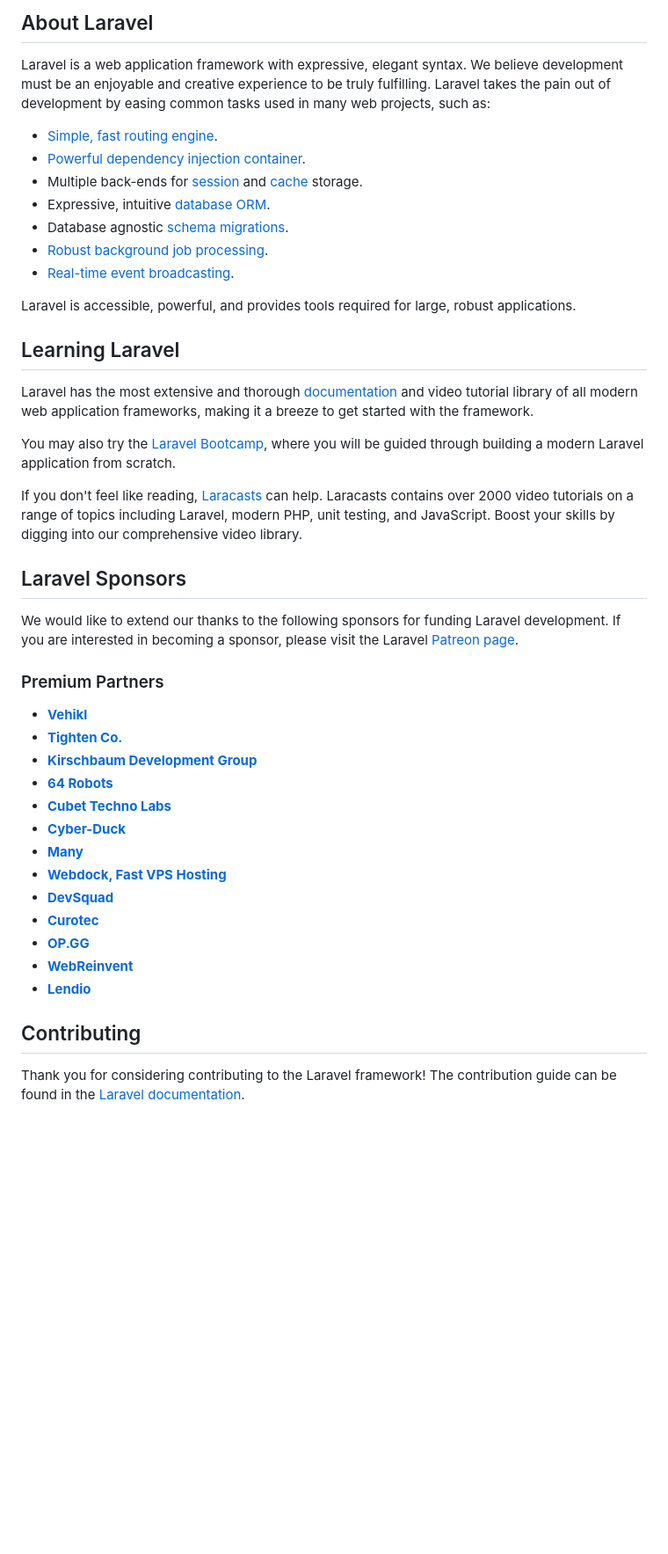
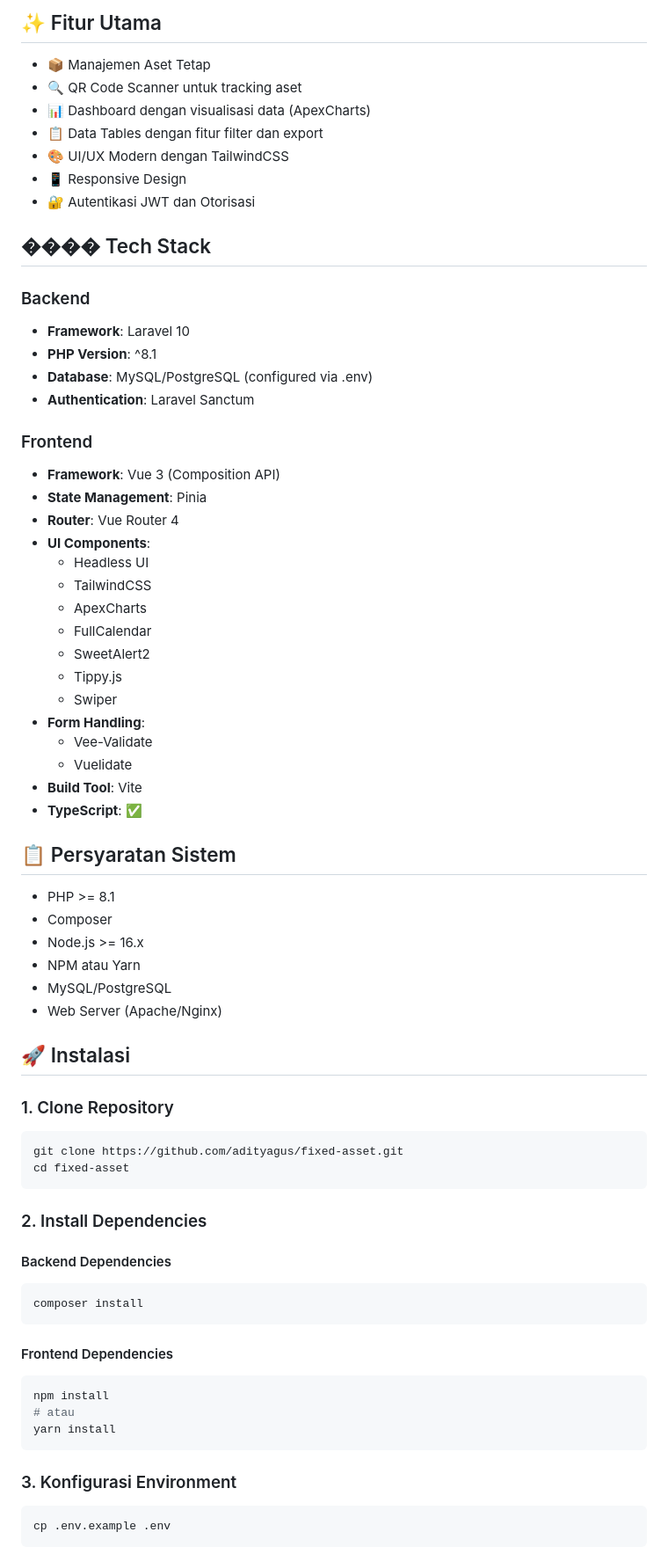
Before and after one commit to adityagus/fixed-asset, a Markdown page: README.md, the part around one of its changes. Shown at 88% size. Drawn GitHub-style; blank space fills up the shorter version.

Commit message:
Revise README with project details and instructions
Updated README.md to include project features, tech stack, installation instructions, and contribution guidelines.

````diff
--- a/README.md
+++ b/README.md
@@ -9,47 +4,74 @@
 
-## About Laravel
+## ✨ Fitur Utama
 
-Laravel is a web application framework with expressive, elegant syntax. We believe development must be an enjoyable and creative experience to be truly fulfilling. Laravel takes the pain out of development by easing common tasks used in many web projects, such as:
+- 📦 Manajemen Aset Tetap
+- 🔍 QR Code Scanner untuk tracking aset
+- 📊 Dashboard dengan visualisasi data (ApexCharts)
+- 📋 Data Tables dengan fitur filter dan export
+- 🎨 UI/UX Modern dengan TailwindCSS
+- 📱 Responsive Design
+- 🔐 Autentikasi JWT dan Otorisasi
 
-- [Simple, fast routing engine](https://laravel.com/docs/routing).
-- [Powerful dependency injection container](https://laravel.com/docs/container).
-- Multiple back-ends for [session](https://laravel.com/docs/session) and [cache](https://laravel.com/docs/cache) storage.
-- Expressive, intuitive [database ORM](https://laravel.com/docs/eloquent).
-- Database agnostic [schema migrations](https://laravel.com/docs/migrations).
-- [Robust background job processing](https://laravel.com/docs/queues).
-- [Real-time event broadcasting](https://laravel.com/docs/broadcasting).
+## ����️ Tech Stack
 
-Laravel is accessible, powerful, and provides tools required for large, robust applications.
+### Backend
+- **Framework**: Laravel 10
+- **PHP Version**: ^8.1
+- **Database**: MySQL/PostgreSQL (configured via .env)
+- **Authentication**: Laravel Sanctum
 
-## Learning Laravel
+### Frontend
+- **Framework**: Vue 3 (Composition API)
+- **State Management**: Pinia
+- **Router**: Vue Router 4
+- **UI Components**:
+  - Headless UI
+  - TailwindCSS
+  - ApexCharts
+  - FullCalendar
+  - SweetAlert2
+  - Tippy.js
+  - Swiper
+- **Form Handling**:
+  - Vee-Validate
+  - Vuelidate
+- **Build Tool**: Vite
+- **TypeScript**: ✅
 
-Laravel has the most extensive and thorough [documentation](https://laravel.com/docs) and video tutorial library of all modern web application frameworks, making it a breeze to get started with the framework.
+## 📋 Persyaratan Sistem
 
-You may also try the [Laravel Bootcamp](https://bootcamp.laravel.com), where you will be guided through building a modern Laravel application from scratch.
+- PHP >= 8.1
+- Composer
+- Node.js >= 16.x
+- NPM atau Yarn
+- MySQL/PostgreSQL
+- Web Server (Apache/Nginx)
 
-If you don't feel like reading, [Laracasts](https://laracasts.com) can help. Laracasts contains over 2000 video tutorials on a range of topics including Laravel, modern PHP, unit testing, and JavaScript. Boost your skills by digging into our comprehensive video library.
+## 🚀 Instalasi
 
-## Laravel Sponsors
+### 1. Clone Repository
+```bash
+git clone https://github.com/adityagus/fixed-asset.git
+cd fixed-asset
+```
 
-We would like to extend our thanks to the following sponsors for funding Laravel development. If you are interested in becoming a sponsor, please visit the Laravel [Patreon page](https://patreon.com/taylorotwell).
+### 2. Install Dependencies
 
-### Premium Partners
+#### Backend Dependencies
+```bash
+composer install
+```
 
-- **[Vehikl](https://vehikl.com/)**
-- **[Tighten Co.](https://tighten.co)**
-- **[Kirschbaum Development Group](https://kirschbaumdevelopment.com)**
-- **[64 Robots](https://64robots.com)**
-- **[Cubet Techno Labs](https://cubettech.com)**
-- **[Cyber-Duck](https://cyber-duck.co.uk)**
-- **[Many](https://www.many.co.uk)**
-- **[Webdock, Fast VPS Hosting](https://www.webdock.io/en)**
-- **[DevSquad](https://devsquad.com)**
-- **[Curotec](https://www.curotec.com/services/technologies/laravel/)**
-- **[OP.GG](https://op.gg)**
-- **[WebReinvent](https://webreinvent.com/?utm_source=laravel&utm_medium=github&utm_campaign=patreon-sponsors)**
-- **[Lendio](https://lendio.com)**
+#### Frontend Dependencies
+```bash
+npm install
+# atau
+yarn install
+```
 
-## Contributing
+### 3. Konfigurasi Environment
 
-Thank you for considering contributing to the Laravel framework! The contribution guide can be found in the [Laravel documentation](https://laravel.com/docs/contributions).
+```bash
+cp .env.example .env
+```
 
````
Also changed, not shown: other parts of README.md (+182 -13 lines).
